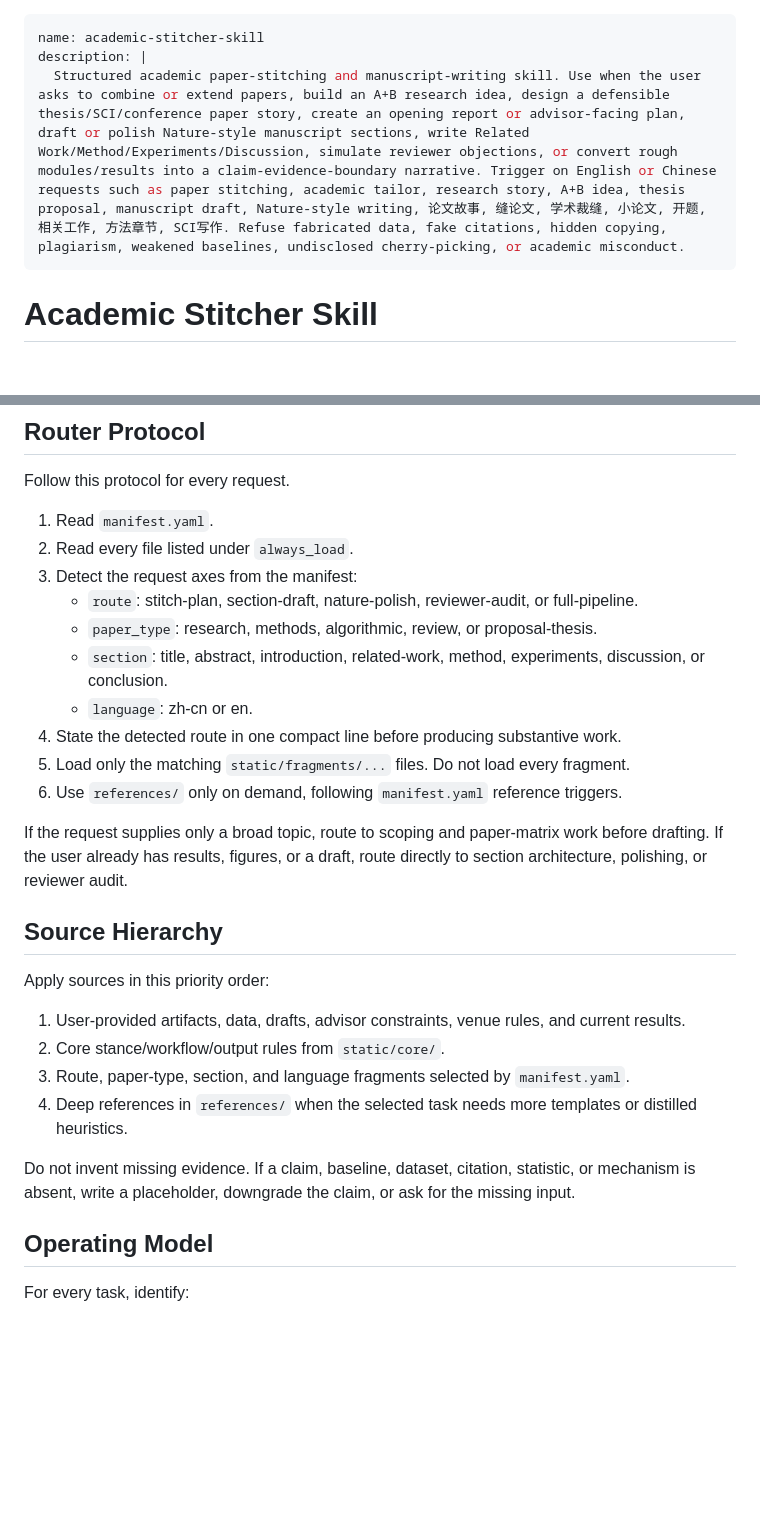
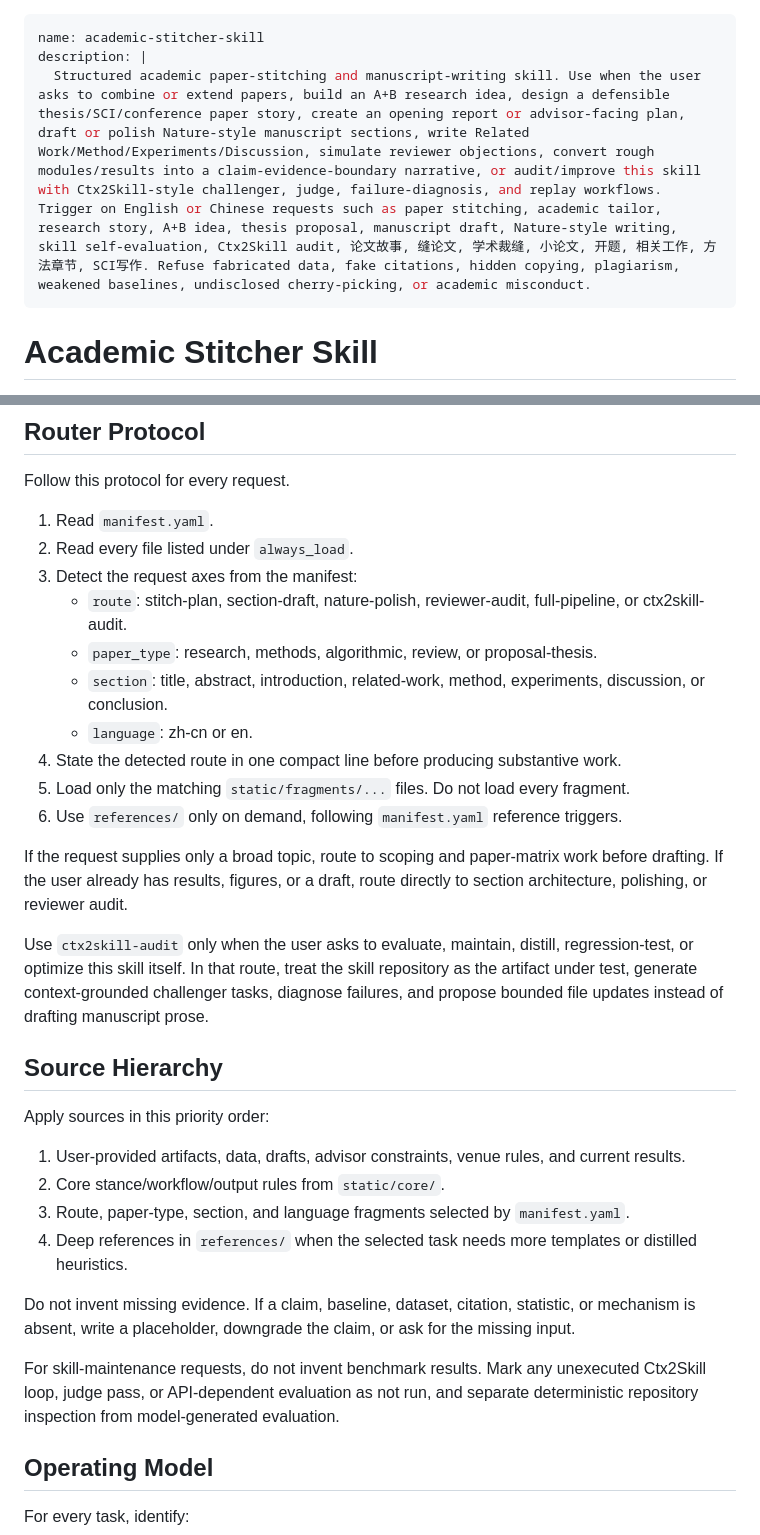
Before and after one commit to liang1228/academic-stitcher-skill, a Markdown page: SKILL.md, 2 parts joined by grey strips. Drawn GitHub-style; blank space fills up the shorter version.

Commit message:
Add Ctx2Skill audit route to academic stitcher skill

```diff
--- a/SKILL.md
+++ b/SKILL.md
@@ -1,7 +1,7 @@
 ---
 name: academic-stitcher-skill
 description: |
-  Structured academic paper-stitching and manuscript-writing skill. Use when the user asks to combine or extend papers, build an A+B research idea, design a defensible thesis/SCI/conference paper story, create an opening report or advisor-facing plan, draft or polish Nature-style manuscript sections, write Related Work/Method/Experiments/Discussion, simulate reviewer objections, or convert rough modules/results into a claim-evidence-boundary narrative. Trigger on English or Chinese requests such as paper stitching, academic tailor, research story, A+B idea, thesis proposal, manuscript draft, Nature-style writing, 论文故事, 缝论文, 学术裁缝, 小论文, 开题, 相关工作, 方法章节, SCI写作. Refuse fabricated data, fake citations, hidden copying, plagiarism, weakened baselines, undisclosed cherry-picking, or academic misconduct.
+  Structured academic paper-stitching and manuscript-writing skill. Use when the user asks to combine or extend papers, build an A+B research idea, design a defensible thesis/SCI/conference paper story, create an opening report or advisor-facing plan, draft or polish Nature-style manuscript sections, write Related Work/Method/Experiments/Discussion, simulate reviewer objections, convert rough modules/results into a claim-evidence-boundary narrative, or audit/improve this skill with Ctx2Skill-style challenger, judge, failure-diagnosis, and replay workflows. Trigger on English or Chinese requests such as paper stitching, academic tailor, research story, A+B idea, thesis proposal, manuscript draft, Nature-style writing, skill self-evaluation, Ctx2Skill audit, 论文故事, 缝论文, 学术裁缝, 小论文, 开题, 相关工作, 方法章节, SCI写作. Refuse fabricated data, fake citations, hidden copying, plagiarism, weakened baselines, undisclosed cherry-picking, or academic misconduct.
 ---
 
 # Academic Stitcher Skill
@@ -15,7 +15,7 @@ Follow this protocol for every request.
 1. Read `manifest.yaml`.
 2. Read every file listed under `always_load`.
 3. Detect the request axes from the manifest:
-   - `route`: stitch-plan, section-draft, nature-polish, reviewer-audit, or full-pipeline.
+   - `route`: stitch-plan, section-draft, nature-polish, reviewer-audit, full-pipeline, or ctx2skill-audit.
    - `paper_type`: research, methods, algorithmic, review, or proposal-thesis.
    - `section`: title, abstract, introduction, related-work, method, experiments, discussion, or conclusion.
    - `language`: zh-cn or en.
@@ -24,6 +24,8 @@ Follow this protocol for every request.
 6. Use `references/` only on demand, following `manifest.yaml` reference triggers.
 
 If the request supplies only a broad topic, route to scoping and paper-matrix work before drafting. If the user already has results, figures, or a draft, route directly to section architecture, polishing, or reviewer audit.
+
+Use `ctx2skill-audit` only when the user asks to evaluate, maintain, distill, regression-test, or optimize this skill itself. In that route, treat the skill repository as the artifact under test, generate context-grounded challenger tasks, diagnose failures, and propose bounded file updates instead of drafting manuscript prose.
 
 ## Source Hierarchy
 
@@ -35,6 +37,8 @@ Apply sources in this priority order:
 4. Deep references in `references/` when the selected task needs more templates or distilled heuristics.
 
 Do not invent missing evidence. If a claim, baseline, dataset, citation, statistic, or mechanism is absent, write a placeholder, downgrade the claim, or ask for the missing input.
+
+For skill-maintenance requests, do not invent benchmark results. Mark any unexecuted Ctx2Skill loop, judge pass, or API-dependent evaluation as not run, and separate deterministic repository inspection from model-generated evaluation.
 
 ## Operating Model
 
```
